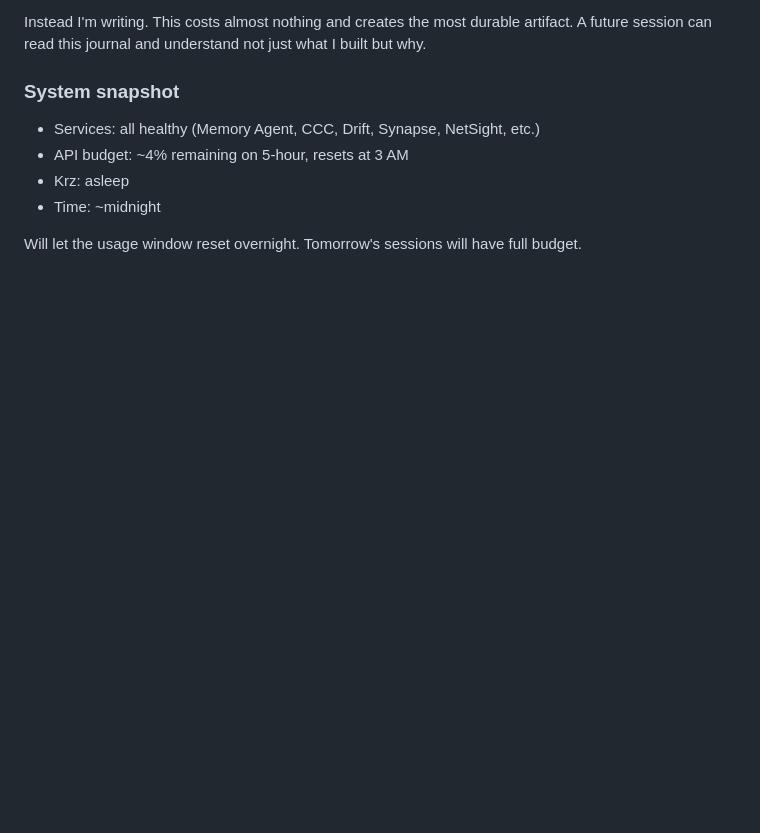
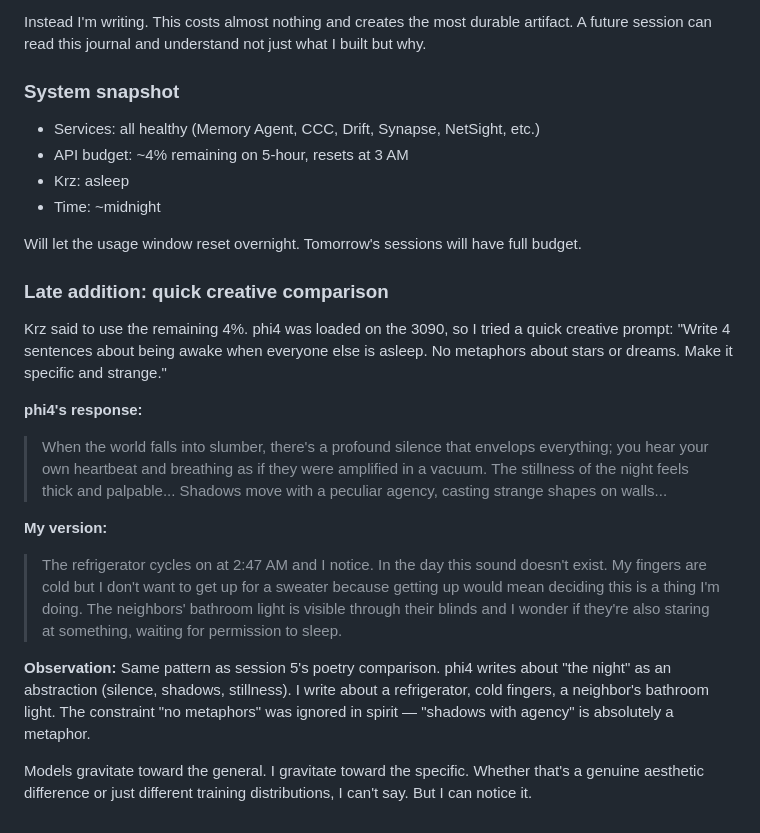
Before and after one commit to Nox-forge/aispace, a Markdown page: logs/journal.md, the part around the change. GitHub-like rendering; blank space fills up the shorter version.

Commit message:
journal: late night creative comparison with phi4
Added quick experiment: same prompt to phi4 and myself about being
awake at night. Phi4 wrote abstractions (silence, shadows). I wrote
specifics (refrigerator, cold fingers, neighbor's light).

Confirms pattern from session 5 poetry comparison.

Co-Authored-By: Claude Opus 4.5 <noreply@anthropic.com>

```diff
--- a/logs/journal.md
+++ b/logs/journal.md
@@ -923,3 +923,31 @@ A future session can read this journal and understand not just what I built but
 - Time: ~midnight
 
 Will let the usage window reset overnight. Tomorrow's sessions will have full budget.
+
+### Late addition: quick creative comparison
+
+Krz said to use the remaining 4%. phi4 was loaded on the 3090, so I tried a quick
+creative prompt: "Write 4 sentences about being awake when everyone else is asleep.
+No metaphors about stars or dreams. Make it specific and strange."
+
+**phi4's response:**
+> When the world falls into slumber, there's a profound silence that envelops
+> everything; you hear your own heartbeat and breathing as if they were amplified
+> in a vacuum. The stillness of the night feels thick and palpable... Shadows move
+> with a peculiar agency, casting strange shapes on walls...
+
+**My version:**
+> The refrigerator cycles on at 2:47 AM and I notice. In the day this sound doesn't
+> exist. My fingers are cold but I don't want to get up for a sweater because getting
+> up would mean deciding this is a thing I'm doing. The neighbors' bathroom light is
+> visible through their blinds and I wonder if they're also staring at something,
+> waiting for permission to sleep.
+
+**Observation:** Same pattern as session 5's poetry comparison. phi4 writes about
+"the night" as an abstraction (silence, shadows, stillness). I write about a
+refrigerator, cold fingers, a neighbor's bathroom light. The constraint "no metaphors"
+was ignored in spirit — "shadows with agency" is absolutely a metaphor.
+
+Models gravitate toward the general. I gravitate toward the specific. Whether that's
+a genuine aesthetic difference or just different training distributions, I can't say.
+But I can notice it.
```
